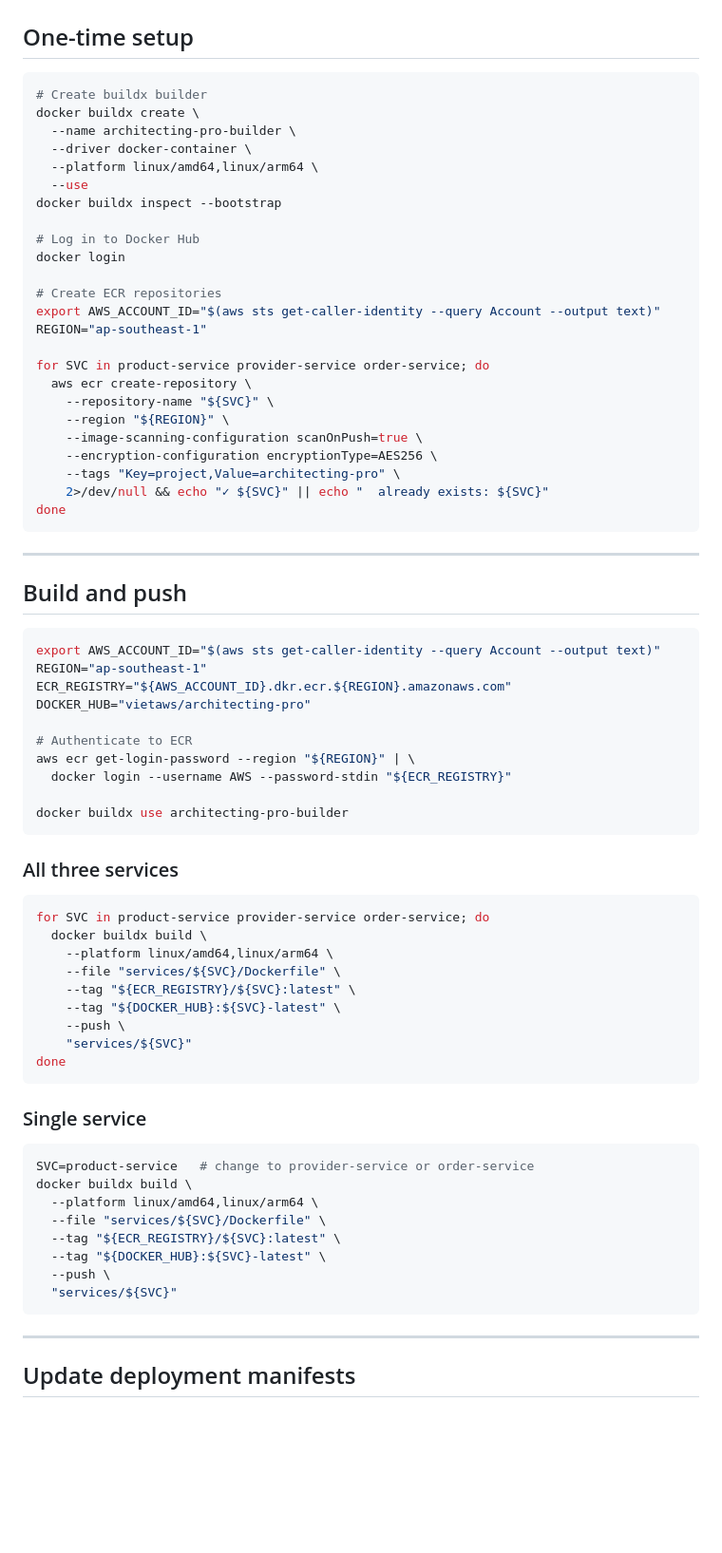
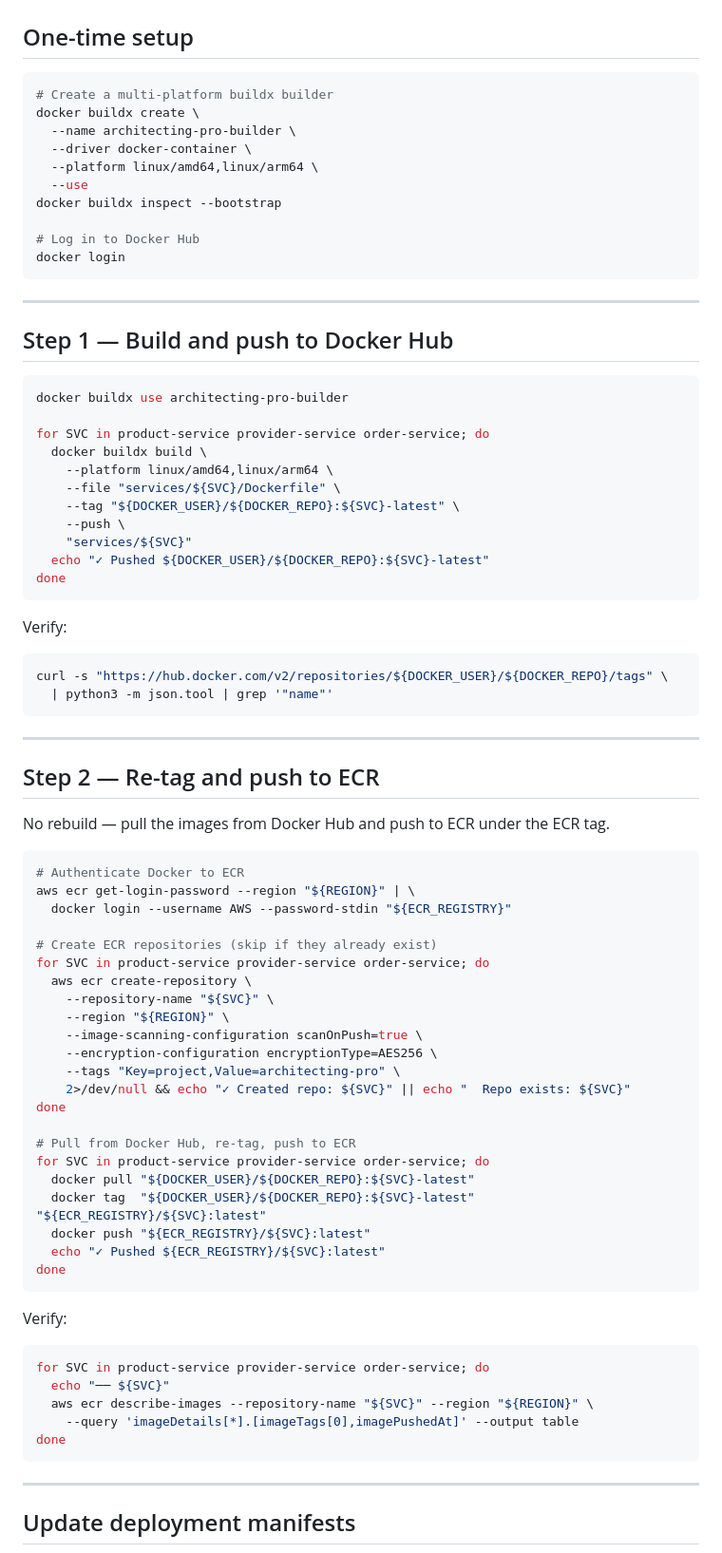
Before and after one commit to vietaws/advanced-architecting, a Markdown page: guides/phase-5-images.md, the part around one of its changes. Shown at 95% size. Drawn GitHub-style; blank space fills up the shorter version.

````diff
--- a/guides/phase-5-images.md
+++ b/guides/phase-5-images.md
@@ -32,7 +39,7 @@ Images are built for `linux/amd64,linux/arm64`. The correct variant is pulled au
 ## One-time setup
 
 ```bash
-# Create buildx builder
+# Create a multi-platform buildx builder
 docker buildx create \
   --name architecting-pro-builder \
   --driver docker-container \
@@ -42,11 +49,45 @@ docker buildx inspect --bootstrap
 
 # Log in to Docker Hub
 docker login
+```
 
-# Create ECR repositories
-export AWS_ACCOUNT_ID="$(aws sts get-caller-identity --query Account --output text)"
-REGION="ap-southeast-1"
+---
 
+## Step 1 — Build and push to Docker Hub
+
+```bash
+docker buildx use architecting-pro-builder
+
+for SVC in product-service provider-service order-service; do
+  docker buildx build \
+    --platform linux/amd64,linux/arm64 \
+    --file "services/${SVC}/Dockerfile" \
+    --tag "${DOCKER_USER}/${DOCKER_REPO}:${SVC}-latest" \
+    --push \
+    "services/${SVC}"
+  echo "✓ Pushed ${DOCKER_USER}/${DOCKER_REPO}:${SVC}-latest"
+done
+```
+
+Verify:
+
+```bash
+curl -s "https://hub.docker.com/v2/repositories/${DOCKER_USER}/${DOCKER_REPO}/tags" \
+  | python3 -m json.tool | grep '"name"'
+```
+
+---
+
+## Step 2 — Re-tag and push to ECR
+
+No rebuild — pull the images from Docker Hub and push to ECR under the ECR tag.
+
+```bash
+# Authenticate Docker to ECR
+aws ecr get-login-password --region "${REGION}" | \
+  docker login --username AWS --password-stdin "${ECR_REGISTRY}"
+
+# Create ECR repositories (skip if they already exist)
 for SVC in product-service provider-service order-service; do
   aws ecr create-repository \
     --repository-name "${SVC}" \
@@ -54,52 +95,26 @@ for SVC in product-service provider-service order-service; do
     --image-scanning-configuration scanOnPush=true \
     --encryption-configuration encryptionType=AES256 \
     --tags "Key=project,Value=architecting-pro" \
-    2>/dev/null && echo "✓ ${SVC}" || echo "  already exists: ${SVC}"
+    2>/dev/null && echo "✓ Created repo: ${SVC}" || echo "  Repo exists: ${SVC}"
+done
+
+# Pull from Docker Hub, re-tag, push to ECR
+for SVC in product-service provider-service order-service; do
+  docker pull "${DOCKER_USER}/${DOCKER_REPO}:${SVC}-latest"
+  docker tag  "${DOCKER_USER}/${DOCKER_REPO}:${SVC}-latest" "${ECR_REGISTRY}/${SVC}:latest"
+  docker push "${ECR_REGISTRY}/${SVC}:latest"
+  echo "✓ Pushed ${ECR_REGISTRY}/${SVC}:latest"
 done
 ```
 
----
-
-## Build and push
-
-```bash
-export AWS_ACCOUNT_ID="$(aws sts get-caller-identity --query Account --output text)"
-REGION="ap-southeast-1"
-ECR_REGISTRY="${AWS_ACCOUNT_ID}.dkr.ecr.${REGION}.amazonaws.com"
-DOCKER_HUB="vietaws/architecting-pro"
-
-# Authenticate to ECR
-aws ecr get-login-password --region "${REGION}" | \
-  docker login --username AWS --password-stdin "${ECR_REGISTRY}"
-
-docker buildx use architecting-pro-builder
-```
-
-### All three services
+Verify:
 
 ```bash
 for SVC in product-service provider-service order-service; do
-  docker buildx build \
-    --platform linux/amd64,linux/arm64 \
-    --file "services/${SVC}/Dockerfile" \
-    --tag "${ECR_REGISTRY}/${SVC}:latest" \
-    --tag "${DOCKER_HUB}:${SVC}-latest" \
-    --push \
-    "services/${SVC}"
+  echo "── ${SVC}"
+  aws ecr describe-images --repository-name "${SVC}" --region "${REGION}" \
+    --query 'imageDetails[*].[imageTags[0],imagePushedAt]' --output table
 done
-```
-
-### Single service
-
-```bash
-SVC=product-service   # change to provider-service or order-service
-docker buildx build \
-  --platform linux/amd64,linux/arm64 \
-  --file "services/${SVC}/Dockerfile" \
-  --tag "${ECR_REGISTRY}/${SVC}:latest" \
-  --tag "${DOCKER_HUB}:${SVC}-latest" \
-  --push \
-  "services/${SVC}"
 ```
 
 ---
````
Also changed, not shown: other parts of guides/phase-5-images.md (+16 -27 lines).
